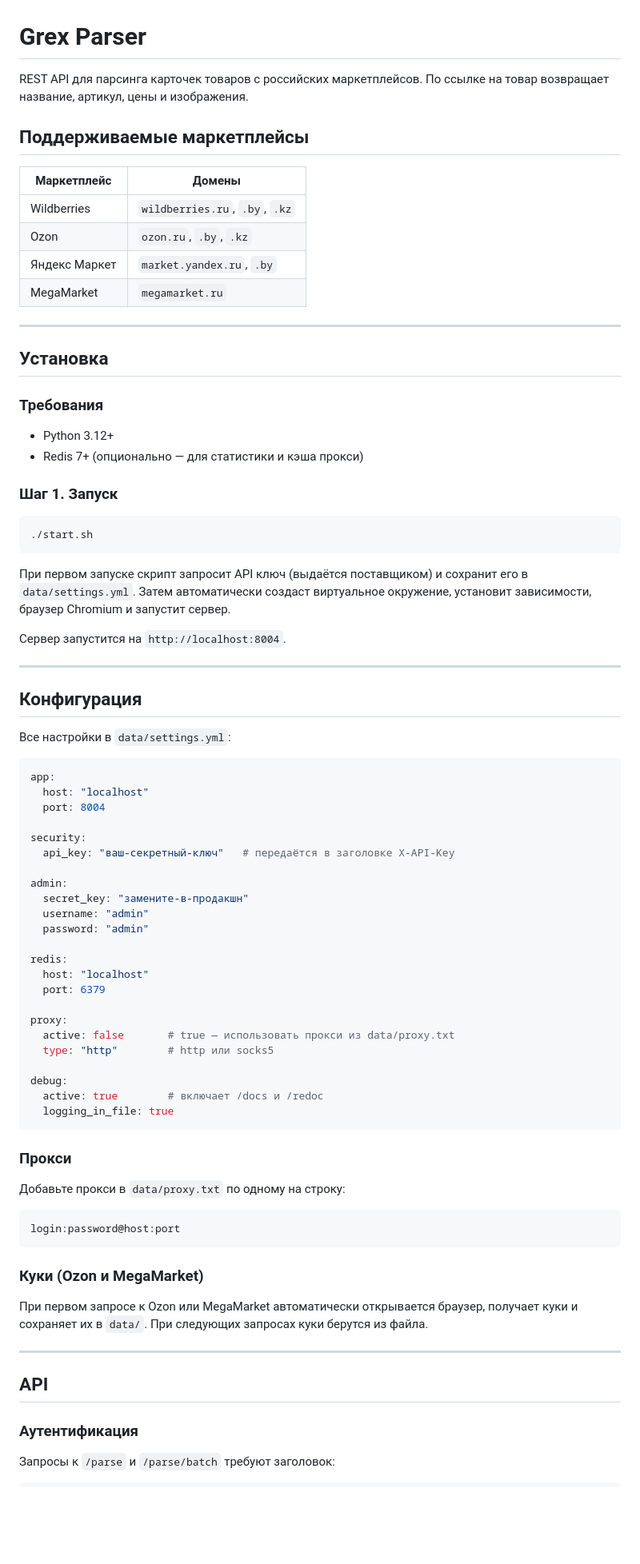
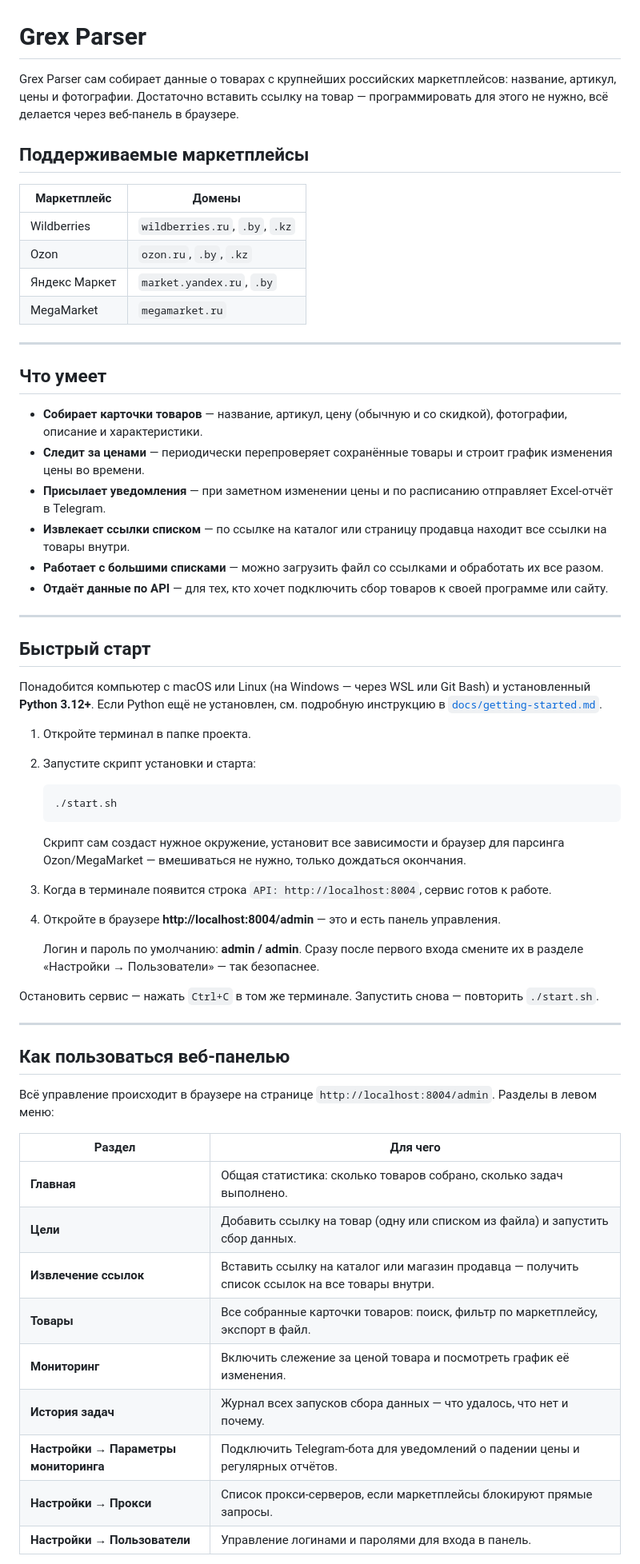
Before and after one commit to prog-time/grex, a Markdown page: README.md, the part around one of its changes. Shown at 80% size. Rendered like a GitHub page; blank space fills up the shorter version.

````diff
--- a/README.md
+++ b/README.md
@@ -1,6 +1,6 @@
 # Grex Parser
 
-REST API для парсинга карточек товаров с российских маркетплейсов. По ссылке на товар возвращает название, артикул, цены и изображения.
+Grex Parser сам собирает данные о товарах с крупнейших российских маркетплейсов: название, артикул, цены и фотографии. Достаточно вставить ссылку на товар — программировать для этого не нужно, всё делается через веб-панель в браузере.
 
 ## Поддерживаемые маркетплейсы
 
@@ -13,72 +13,52 @@ REST API для парсинга карточек товаров с россий
 
 ---
 
-## Установка
+## Что умеет
 
-### Требования
-
-- Python 3.12+
-- Redis 7+ (опционально — для статистики и кэша прокси)
-
-### Шаг 1. Запуск
-
-```bash
-./start.sh
-```
-
-При первом запуске скрипт запросит API ключ (выдаётся поставщиком) и сохранит его в `data/settings.yml`. Затем автоматически создаст виртуальное окружение, установит зависимости, браузер Chromium и запустит сервер.
-
-Сервер запустится на `http://localhost:8004`.
+- **Собирает карточки товаров** — название, артикул, цену (обычную и со скидкой), фотографии, описание и характеристики.
+- **Следит за ценами** — периодически перепроверяет сохранённые товары и строит график изменения цены во времени.
+- **Присылает уведомления** — при заметном изменении цены и по расписанию отправляет Excel-отчёт в Telegram.
+- **Извлекает ссылки списком** — по ссылке на каталог или страницу продавца находит все ссылки на товары внутри.
+- **Работает с большими списками** — можно загрузить файл со ссылками и обработать их все разом.
+- **Отдаёт данные по API** — для тех, кто хочет подключить сбор товаров к своей программе или сайту.
 
 ---
 
-## Конфигурация
+## Быстрый старт
 
-Все настройки в `data/settings.yml`:
+Понадобится компьютер с macOS или Linux (на Windows — через WSL или Git Bash) и установленный **Python 3.12+**. Если Python ещё не установлен, см. подробную инструкцию в [`docs/getting-started.md`](docs/getting-started.md).
 
-```yaml
-app:
-  host: "localhost"
-  port: 8004
+1. Откройте терминал в папке проекта.
+2. Запустите скрипт установки и старта:
 
-security:
-  api_key: "ваш-секретный-ключ"   # передаётся в заголовке X-API-Key
+   ```bash
+   ./start.sh
+   ```
 
-admin:
-  secret_key: "замените-в-продакшн"
-  username: "admin"
-  password: "admin"
+   Скрипт сам создаст нужное окружение, установит все зависимости и браузер для парсинга Ozon/MegaMarket — вмешиваться не нужно, только дождаться окончания.
 
-redis:
-  host: "localhost"
-  port: 6379
+3. Когда в терминале появится строка `API: http://localhost:8004`, сервис готов к работе.
+4. Откройте в браузере **http://localhost:8004/admin** — это и есть панель управления.
 
-proxy:
-  active: false       # true — использовать прокси из data/proxy.txt
-  type: "http"        # http или socks5
+   Логин и пароль по умолчанию: **admin / admin**. Сразу после первого входа смените их в разделе «Настройки → Пользователи» — так безопаснее.
 
-debug:
-  active: true        # включает /docs и /redoc
-  logging_in_file: true
-```
-
-### Прокси
-
-Добавьте прокси в `data/proxy.txt` по одному на строку:
-
-```
-login:password@host:port
-```
-
-### Куки (Ozon и MegaMarket)
-
-При первом запросе к Ozon или MegaMarket автоматически открывается браузер, получает куки и сохраняет их в `data/`. При следующих запросах куки берутся из файла.
+Остановить сервис — нажать `Ctrl+C` в том же терминале. Запустить снова — повторить `./start.sh`.
 
 ---
 
-## API
+## Как пользоваться веб-панелью
 
-### Аутентификация
+Всё управление происходит в браузере на странице `http://localhost:8004/admin`. Разделы в левом меню:
 
-Запросы к `/parse` и `/parse/batch` требуют заголовок:
+| Раздел | Для чего |
+|---|---|
+| **Главная** | Общая статистика: сколько товаров собрано, сколько задач выполнено. |
+| **Цели** | Добавить ссылку на товар (одну или списком из файла) и запустить сбор данных. |
+| **Извлечение ссылок** | Вставить ссылку на каталог или магазин продавца — получить список ссылок на все товары внутри. |
+| **Товары** | Все собранные карточки товаров: поиск, фильтр по маркетплейсу, экспорт в файл. |
+| **Мониторинг** | Включить слежение за ценой товара и посмотреть график её изменения. |
+| **История задач** | Журнал всех запусков сбора данных — что удалось, что нет и почему. |
+| **Настройки → Параметры мониторинга** | Подключить Telegram-бота для уведомлений о падении цены и регулярных отчётов. |
+| **Настройки → Прокси** | Список прокси-серверов, если маркетплейсы блокируют прямые запросы. |
+| **Настройки → Пользователи** | Управление логинами и паролями для входа в панель. |
 
````
Also changed, not shown: other parts of README.md (+45 -49 lines).
